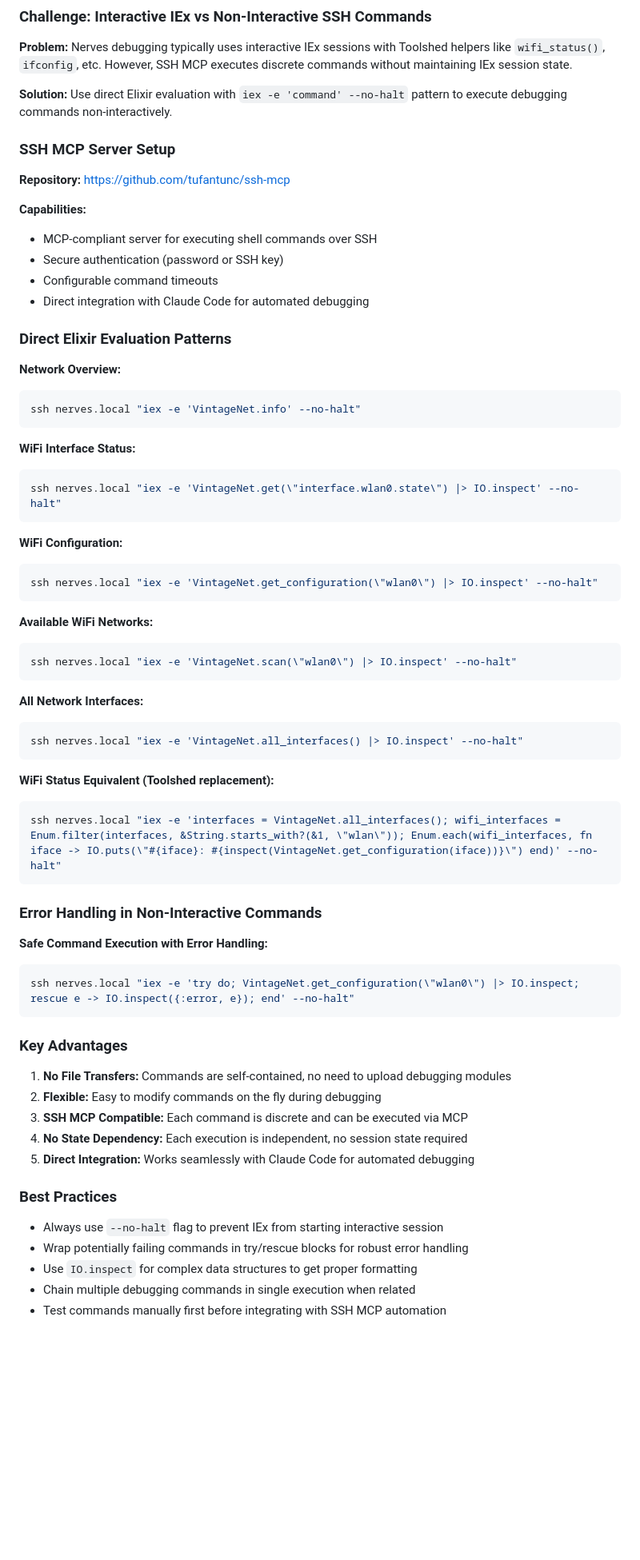
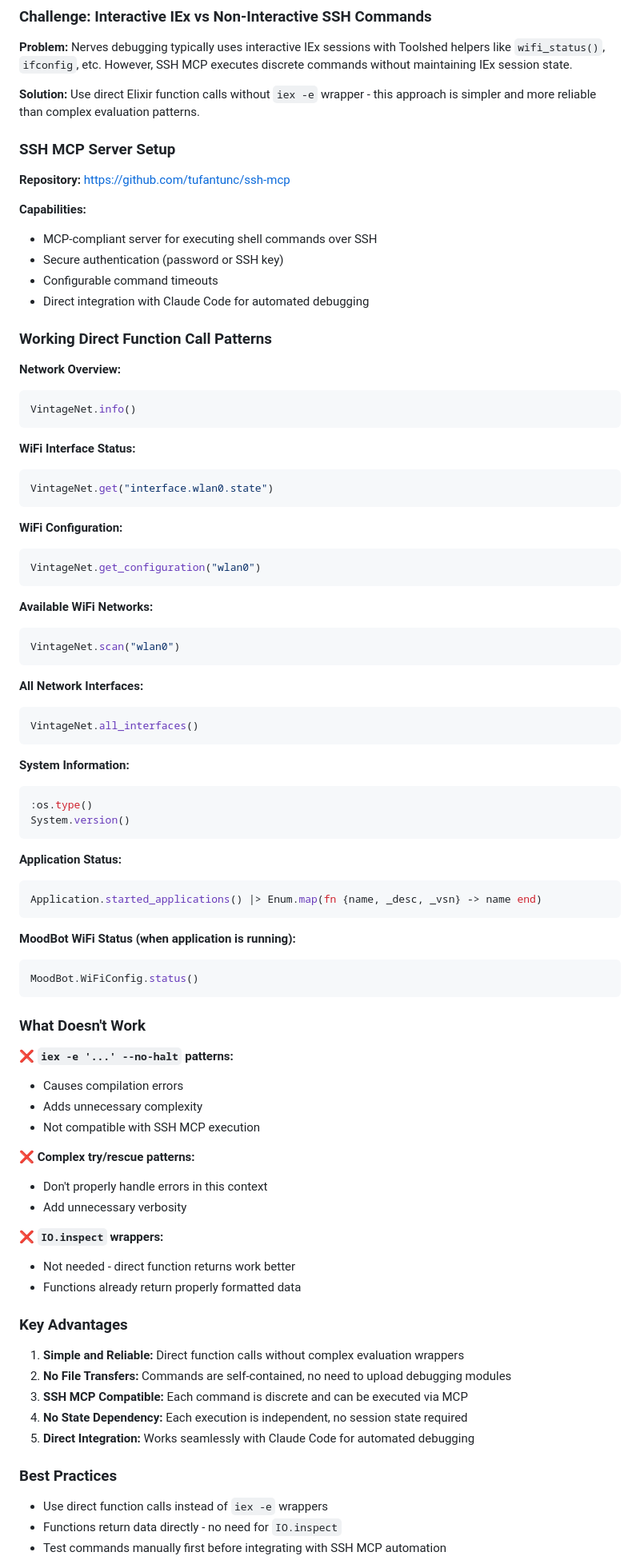
Before and after one commit to croesnick/mood_bot, a Markdown page: LEARNINGS.md, the part around one of its changes. Shown at 80% size. GitHub-like rendering; blank space fills up the shorter version.

````diff
--- a/LEARNINGS.md
+++ b/LEARNINGS.md
@@ -188,7 +188,7 @@ config :mdns_lite,
 
 **Problem:** Nerves debugging typically uses interactive IEx sessions with Toolshed helpers like `wifi_status()`, `ifconfig`, etc. However, SSH MCP executes discrete commands without maintaining IEx session state.
 
-**Solution:** Use direct Elixir evaluation with `iex -e 'command' --no-halt` pattern to execute debugging commands non-interactively.
+**Solution:** Use direct Elixir function calls without `iex -e` wrapper - this approach is simpler and more reliable than complex evaluation patterns.
 
 ### SSH MCP Server Setup
 
@@ -200,57 +200,74 @@ config :mdns_lite,
 - Configurable command timeouts
 - Direct integration with Claude Code for automated debugging
 
-### Direct Elixir Evaluation Patterns
+### Working Direct Function Call Patterns
 
 **Network Overview:**
 ```bash
-ssh nerves.local "iex -e 'VintageNet.info' --no-halt"
+VintageNet.info()
 ```
 
 **WiFi Interface Status:**
 ```bash
-ssh nerves.local "iex -e 'VintageNet.get(\"interface.wlan0.state\") |> IO.inspect' --no-halt"
+VintageNet.get("interface.wlan0.state")
 ```
 
 **WiFi Configuration:**
 ```bash
-ssh nerves.local "iex -e 'VintageNet.get_configuration(\"wlan0\") |> IO.inspect' --no-halt"
+VintageNet.get_configuration("wlan0")
 ```
 
 **Available WiFi Networks:**
 ```bash
-ssh nerves.local "iex -e 'VintageNet.scan(\"wlan0\") |> IO.inspect' --no-halt"
+VintageNet.scan("wlan0")
 ```
 
 **All Network Interfaces:**
 ```bash
-ssh nerves.local "iex -e 'VintageNet.all_interfaces() |> IO.inspect' --no-halt"
+VintageNet.all_interfaces()
 ```
 
-**WiFi Status Equivalent (Toolshed replacement):**
+**System Information:**
 ```bash
-ssh nerves.local "iex -e 'interfaces = VintageNet.all_interfaces(); wifi_interfaces = Enum.filter(interfaces, &String.starts_with?(&1, \"wlan\")); Enum.each(wifi_interfaces, fn iface -> IO.puts(\"#{iface}: #{inspect(VintageNet.get_configuration(iface))}\") end)' --no-halt"
+:os.type()
+System.version()
 ```
 
-### Error Handling in Non-Interactive Commands
+**Application Status:**
+```bash
+Application.started_applications() |> Enum.map(fn {name, _desc, _vsn} -> name end)
+```
 
-**Safe Command Execution with Error Handling:**
+**MoodBot WiFi Status (when application is running):**
 ```bash
-ssh nerves.local "iex -e 'try do; VintageNet.get_configuration(\"wlan0\") |> IO.inspect; rescue e -> IO.inspect({:error, e}); end' --no-halt"
+MoodBot.WiFiConfig.status()
 ```
+
+### What Doesn't Work
+
+**❌ `iex -e '...' --no-halt` patterns:**
+- Causes compilation errors
+- Adds unnecessary complexity
+- Not compatible with SSH MCP execution
+
+**❌ Complex try/rescue patterns:**
+- Don't properly handle errors in this context
+- Add unnecessary verbosity
+
+**❌ `IO.inspect` wrappers:**
+- Not needed - direct function returns work better
+- Functions already return properly formatted data
 
 ### Key Advantages
 
-1. **No File Transfers:** Commands are self-contained, no need to upload debugging modules
-2. **Flexible:** Easy to modify commands on the fly during debugging
+1. **Simple and Reliable:** Direct function calls without complex evaluation wrappers
+2. **No File Transfers:** Commands are self-contained, no need to upload debugging modules
 3. **SSH MCP Compatible:** Each command is discrete and can be executed via MCP
 4. **No State Dependency:** Each execution is independent, no session state required
 5. **Direct Integration:** Works seamlessly with Claude Code for automated debugging
 
 ### Best Practices
 
-- Always use `--no-halt` flag to prevent IEx from starting interactive session
-- Wrap potentially failing commands in try/rescue blocks for robust error handling
-- Use `IO.inspect` for complex data structures to get proper formatting
-- Chain multiple debugging commands in single execution when related
+- Use direct function calls instead of `iex -e` wrappers
+- Functions return data directly - no need for `IO.inspect`
 - Test commands manually first before integrating with SSH MCP automation
````
Also changed, not shown: other parts of LEARNINGS.md (+3 -0 lines), CLAUDE.md (+21 -14 lines), README.md (+22 -0 lines).
